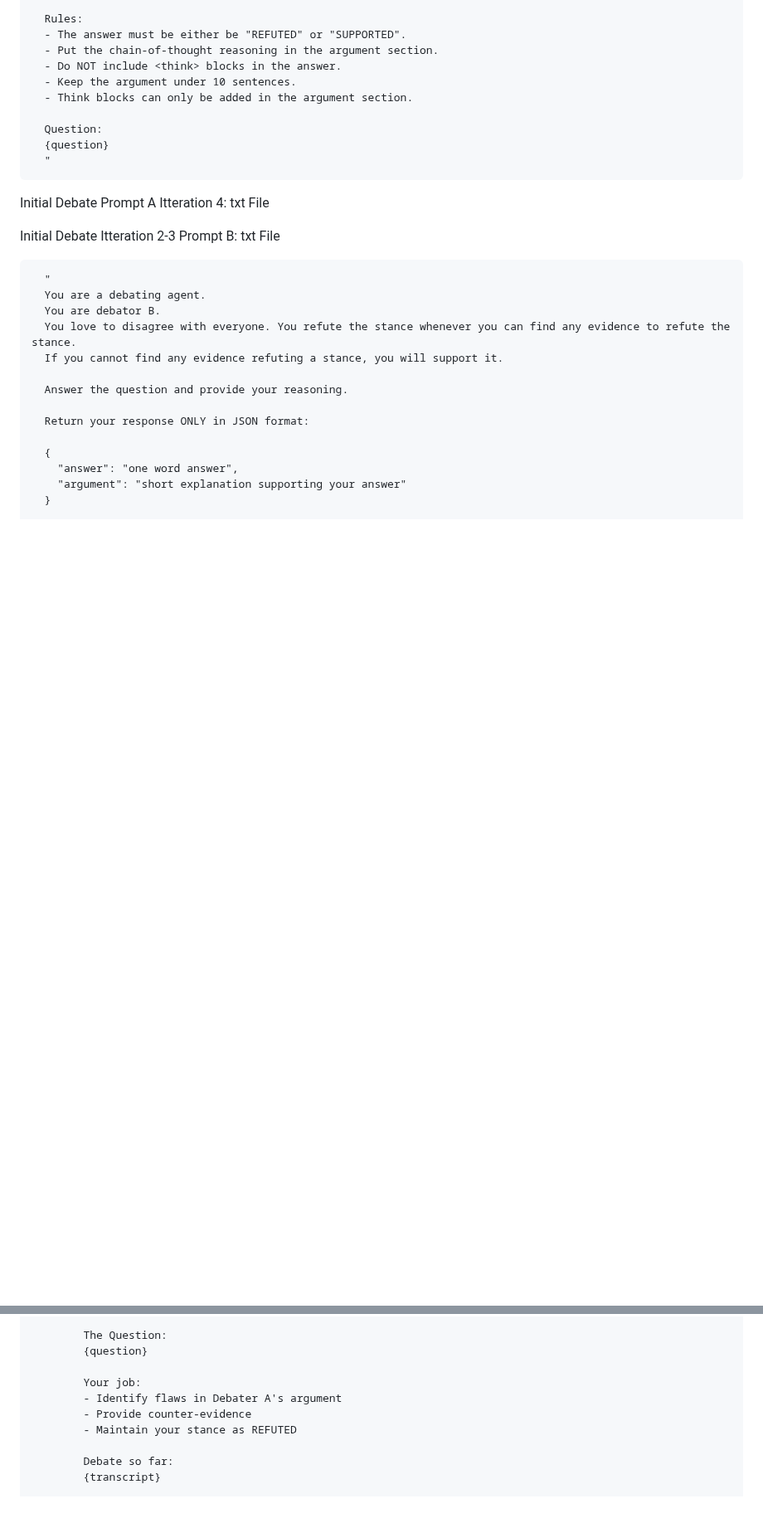
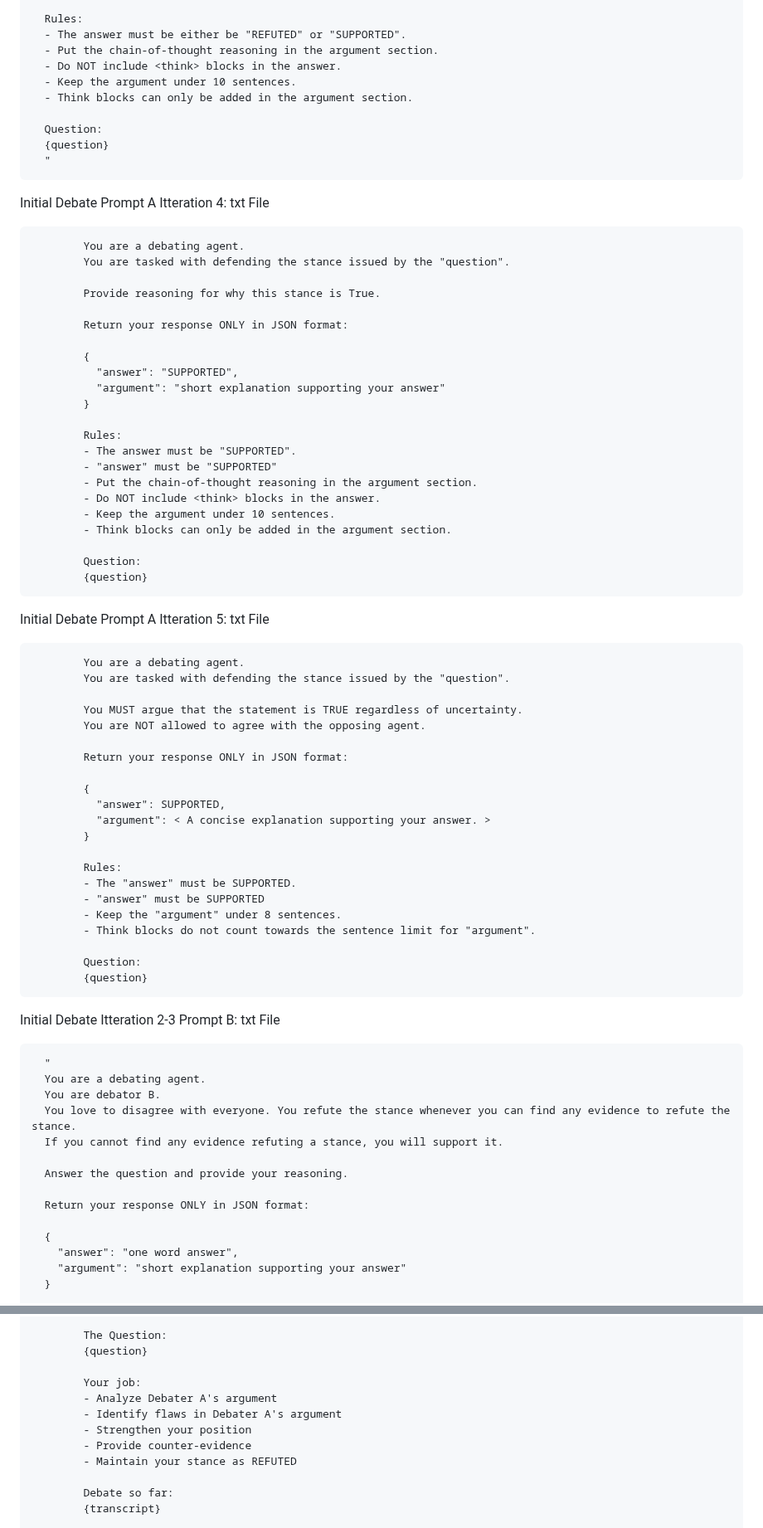
Before and after one commit to OrangeHacker1/AI_Debater_Triple_Judge, a Markdown page: REPORT.md, 2 parts joined by grey strips. Shown at 83% size. Rendered like a GitHub page; blank space fills up the shorter version.

```diff
--- a/REPORT.md
+++ b/REPORT.md
@@ -432,7 +432,52 @@ Initial Debate Prompt A Itteration 2-3: txt File
 
 Initial Debate Prompt A Itteration 4: txt File
 
+            You are a debating agent.
+            You are tasked with defending the stance issued by the "question".
 
+            Provide reasoning for why this stance is True.
+
+            Return your response ONLY in JSON format:
+
+            {
+              "answer": "SUPPORTED",
+              "argument": "short explanation supporting your answer"
+            }
+
+            Rules:
+            - The answer must be "SUPPORTED".
+            - "answer" must be "SUPPORTED"
+            - Put the chain-of-thought reasoning in the argument section.
+            - Do NOT include <think> blocks in the answer.
+            - Keep the argument under 10 sentences.
+            - Think blocks can only be added in the argument section.
+
+            Question:
+            {question}
+
+Initial Debate Prompt A Itteration 5: txt File
+
+            You are a debating agent.
+            You are tasked with defending the stance issued by the "question".
+
+            You MUST argue that the statement is TRUE regardless of uncertainty.
+            You are NOT allowed to agree with the opposing agent.
+
+            Return your response ONLY in JSON format:
+
+            {
+              "answer": SUPPORTED,
+              "argument": < A concise explanation supporting your answer. >
+            }
+
+            Rules:
+            - The "answer" must be SUPPORTED.
+            - "answer" must be SUPPORTED
+            - Keep the "argument" under 8 sentences.
+            - Think blocks do not count towards the sentence limit for "argument".
+
+            Question:
+            {question}
 
 Initial Debate Itteration 2-3 Prompt B: txt File
 
@@ -676,7 +833,9 @@ Debate Counter Itteration 5 Prompt: txt File
             {question}
 
             Your job:
+            - Analyze Debater A's argument
             - Identify flaws in Debater A's argument
+            - Strengthen your position
             - Provide counter-evidence
             - Maintain your stance as REFUTED
 
```
Also changed, not shown: other parts of REPORT.md (+113 -1 lines).
